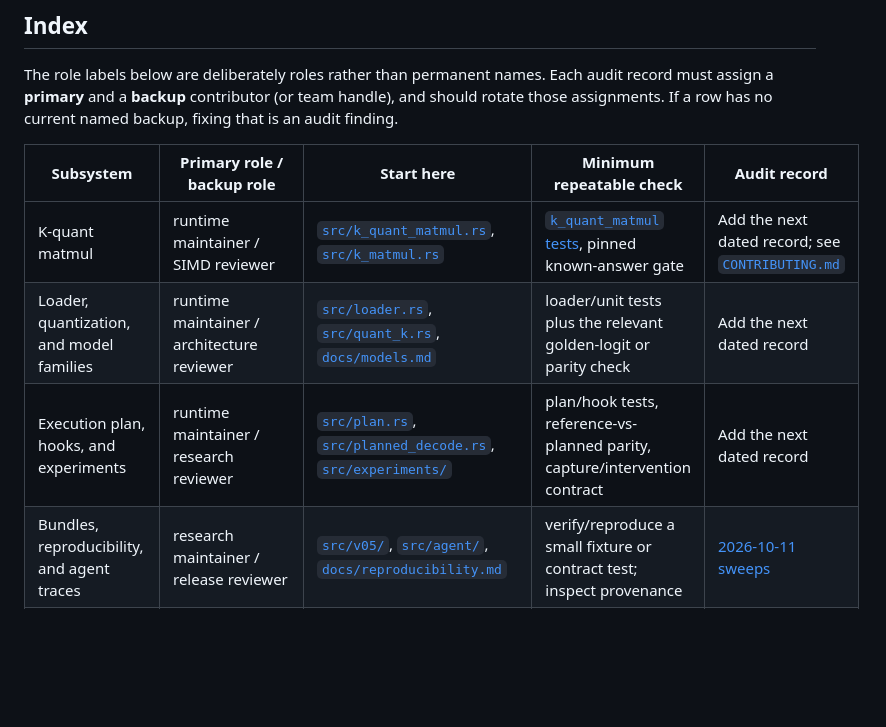
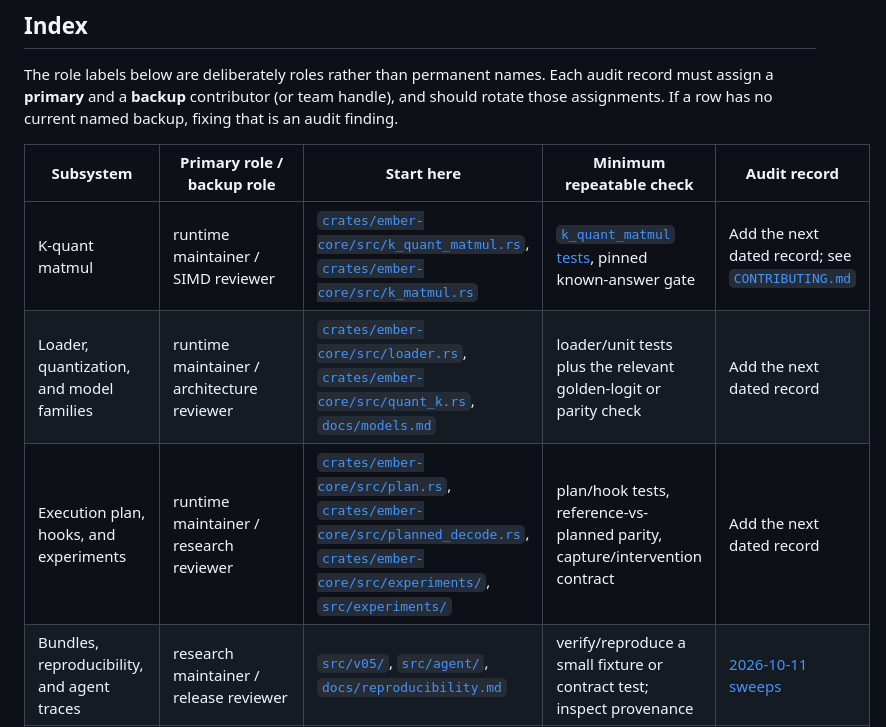
Before and after one commit to voidwest/ember, a Markdown page: docs/audits/README.md, the part around the change. GitHub-like rendering; blank space fills up the shorter version.

Commit message:
docs(audits): repoint index links that the workspace split moved
Six links in the audit index pointed at src/ files that moved to
crates/ember-core/src/ in the workspace split (plan.rs,
planned_decode.rs, loader.rs, quant_k.rs, k_quant_matmul.rs,
k_matmul.rs). The hooks row also names the core hook framework now.
Every link in the index resolves.

Co-Authored-By: Claude Opus 5.5 <noreply@anthropic.com>

```diff
--- a/docs/audits/README.md
+++ b/docs/audits/README.md
@@ -20,9 +20,9 @@ backup, fixing that is an audit finding.
 
 | Subsystem | Primary role / backup role | Start here | Minimum repeatable check | Audit record |
 | --- | --- | --- | --- | --- |
-| K-quant matmul | runtime maintainer / SIMD reviewer | [`src/k_quant_matmul.rs`](../../src/k_quant_matmul.rs), [`src/k_matmul.rs`](../../src/k_matmul.rs) | [`k_quant_matmul` tests](../../src/k_quant_matmul.rs), pinned known-answer gate | Add the next dated record; see [`CONTRIBUTING.md`](../../CONTRIBUTING.md) |
-| Loader, quantization, and model families | runtime maintainer / architecture reviewer | [`src/loader.rs`](../../src/loader.rs), [`src/quant_k.rs`](../../src/quant_k.rs), [`docs/models.md`](../models.md) | loader/unit tests plus the relevant golden-logit or parity check | Add the next dated record |
-| Execution plan, hooks, and experiments | runtime maintainer / research reviewer | [`src/plan.rs`](../../src/plan.rs), [`src/planned_decode.rs`](../../src/planned_decode.rs), [`src/experiments/`](../../src/experiments/) | plan/hook tests, reference-vs-planned parity, capture/intervention contract | Add the next dated record |
+| K-quant matmul | runtime maintainer / SIMD reviewer | [`crates/ember-core/src/k_quant_matmul.rs`](../../crates/ember-core/src/k_quant_matmul.rs), [`crates/ember-core/src/k_matmul.rs`](../../crates/ember-core/src/k_matmul.rs) | [`k_quant_matmul` tests](../../crates/ember-core/src/k_quant_matmul.rs), pinned known-answer gate | Add the next dated record; see [`CONTRIBUTING.md`](../../CONTRIBUTING.md) |
+| Loader, quantization, and model families | runtime maintainer / architecture reviewer | [`crates/ember-core/src/loader.rs`](../../crates/ember-core/src/loader.rs), [`crates/ember-core/src/quant_k.rs`](../../crates/ember-core/src/quant_k.rs), [`docs/models.md`](../models.md) | loader/unit tests plus the relevant golden-logit or parity check | Add the next dated record |
+| Execution plan, hooks, and experiments | runtime maintainer / research reviewer | [`crates/ember-core/src/plan.rs`](../../crates/ember-core/src/plan.rs), [`crates/ember-core/src/planned_decode.rs`](../../crates/ember-core/src/planned_decode.rs), [`crates/ember-core/src/experiments/`](../../crates/ember-core/src/experiments/), [`src/experiments/`](../../src/experiments/) | plan/hook tests, reference-vs-planned parity, capture/intervention contract | Add the next dated record |
 | Bundles, reproducibility, and agent traces | research maintainer / release reviewer | [`src/v05/`](../../src/v05/), [`src/agent/`](../../src/agent/), [`docs/reproducibility.md`](../reproducibility.md) | verify/reproduce a small fixture or contract test; inspect provenance | [2026-10-11 sweeps](2026-10-11-sweeps.md) |
 | GUI, multimodal, audio, and TTS | product/runtime maintainer / headless reviewer | [`src/gui.rs`](../../src/gui.rs), [`src/multimodal/`](../../src/multimodal/), [`src/tts/`](../../src/tts/) | default-feature and `--no-default-features` builds; applicable focused tests | Add the next dated record |
 | Python research and probe pipeline | research maintainer / statistics reviewer | [`probes/`](../../probes/), [`tests/`](../../tests/), [`docs/research.md`](../research.md) | compile/smoke plus the relevant pytest and artifact checks | Add the next dated record |
```
